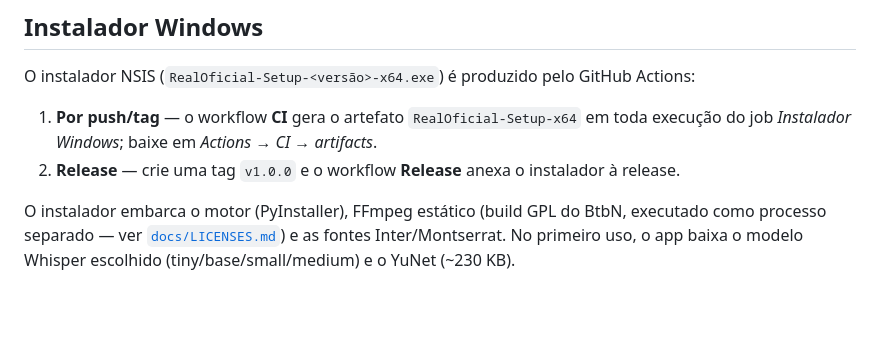
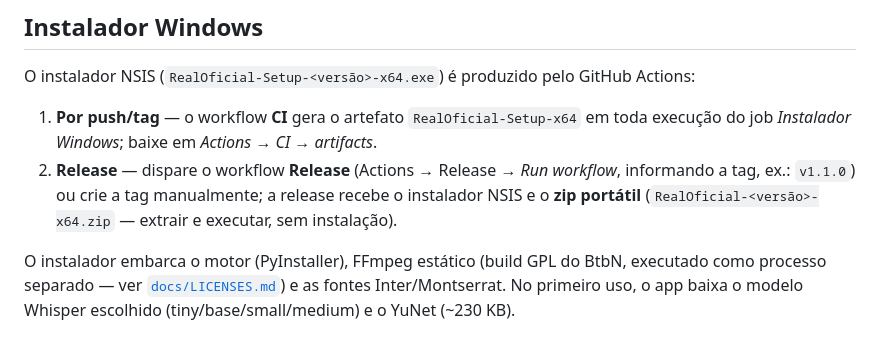
Before and after one commit to vitorsobpromotora-ship-it/real-oficial-test, a Markdown page: README.md, the part around the change. Drawn GitHub-style; blank space fills up the shorter version.

```diff
--- a/README.md
+++ b/README.md
@@ -54,7 +54,9 @@ O instalador NSIS (`RealOficial-Setup-<versão>-x64.exe`) é produzido pelo GitH
 
 1. **Por push/tag** — o workflow **CI** gera o artefato `RealOficial-Setup-x64` em toda execução do
    job *Instalador Windows*; baixe em *Actions → CI → artifacts*.
-2. **Release** — crie uma tag `v1.0.0` e o workflow **Release** anexa o instalador à release.
+2. **Release** — dispare o workflow **Release** (Actions → Release → *Run workflow*, informando a
+   tag, ex.: `v1.1.0`) ou crie a tag manualmente; a release recebe o instalador NSIS e o **zip
+   portátil** (`RealOficial-<versão>-x64.zip` — extrair e executar, sem instalação).
 
 O instalador embarca o motor (PyInstaller), FFmpeg estático (build GPL do BtbN, executado como
 processo separado — ver [`docs/LICENSES.md`](docs/LICENSES.md)) e as fontes Inter/Montserrat.
```
Also changed, not shown: docs/CONFIGURACAO.md (+38 -14 lines).
